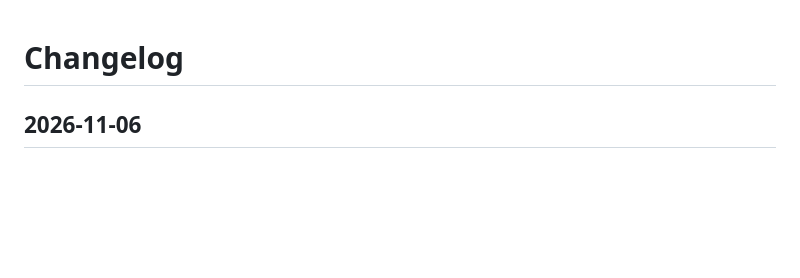
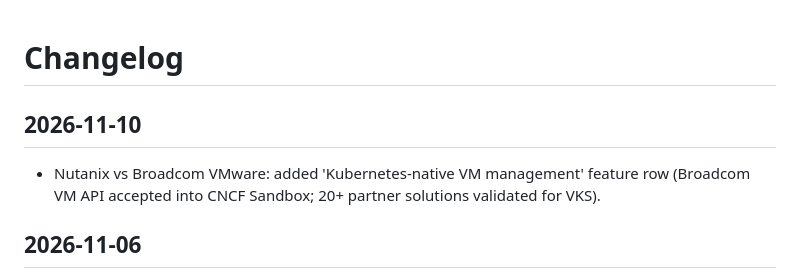
Before and after one commit to scribnetai/battlecards, a Markdown page: CHANGELOG.md, the part around the change. Rendered like a GitHub page; blank space fills up the shorter version.

Commit message:
Changelog 2026-11-10

```diff
--- a/CHANGELOG.md
+++ b/CHANGELOG.md
@@ -1,4 +1,8 @@
 # Changelog
+
+## 2026-11-10
+- Nutanix vs Broadcom VMware: added 'Kubernetes-native VM management' feature row (Broadcom VM API accepted into CNCF Sandbox; 20+ partner solutions validated for VKS).
+
 
 ## 2026-11-06
 - Cohesity vs Rubrik: added Hosted NAS protection row — Rubrik-Hosted Protection for On-Premise Unstructured Data is GA (Nov 3, 2026), hosted backup storage with no customer hardware.
```
